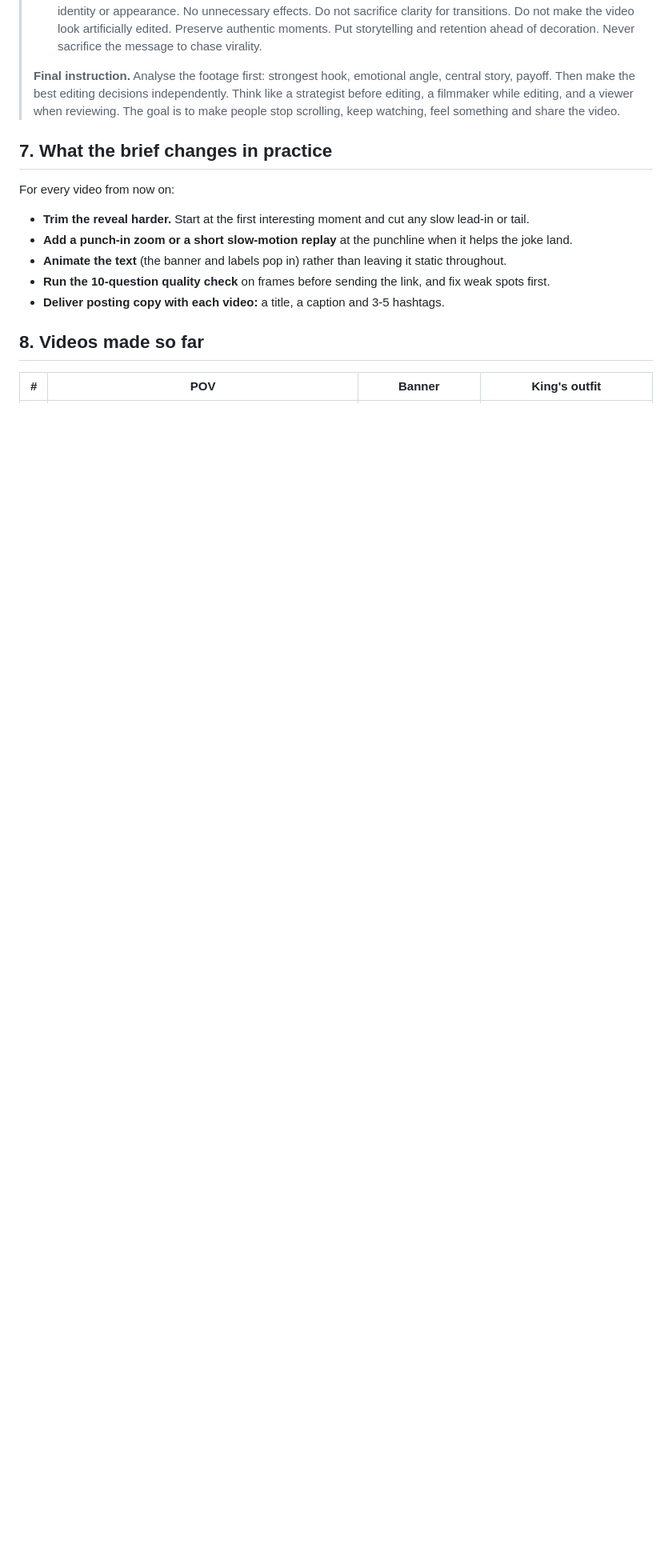
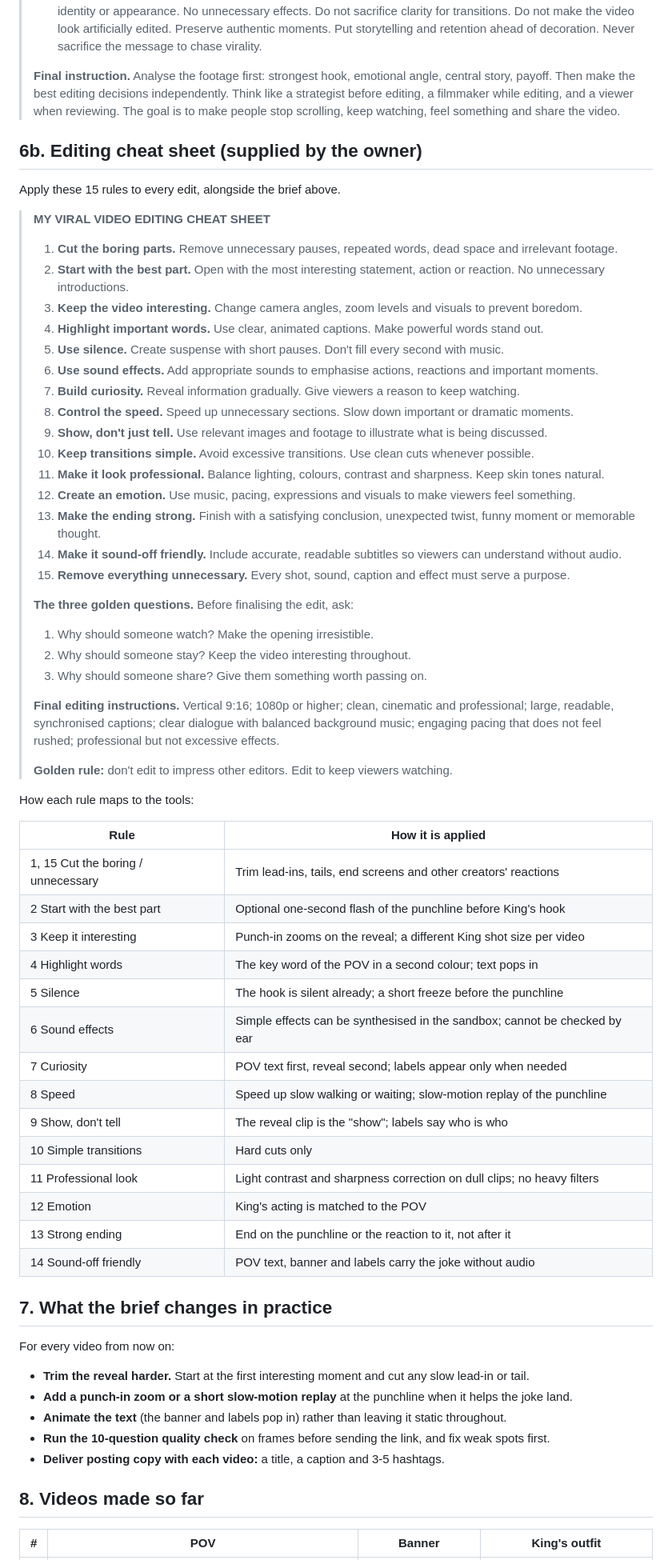
Before and after one commit to freedomdanceuk-ai/Claude-ai, a Markdown page: king-pov-video-playbook.md, the part around the change. Shown at 80% size. GitHub-like rendering; blank space fills up the shorter version.

Commit message:
Add the owner's editing cheat sheet to the King POV playbook
Records the 15 editing rules and three golden questions, with a table of
how each rule is applied with the available tools.

Co-Authored-By: Claude Fable 5.2 <noreply@anthropic.com>
Claude-Session: https://claude.ai/code/session_016nWjV7Fz6FfBNAuns2xSty

```diff
--- a/king-pov-video-playbook.md
+++ b/king-pov-video-playbook.md
@@ -165,6 +165,76 @@ do (music, sound effects, hearing dialogue), say so rather than pretend.
 > editing, and a viewer when reviewing. The goal is to make people stop
 > scrolling, keep watching, feel something and share the video.
 
+## 6b. Editing cheat sheet (supplied by the owner)
+
+Apply these 15 rules to every edit, alongside the brief above.
+
+> **MY VIRAL VIDEO EDITING CHEAT SHEET**
+>
+> 1. **Cut the boring parts.** Remove unnecessary pauses, repeated words, dead
+>    space and irrelevant footage.
+> 2. **Start with the best part.** Open with the most interesting statement,
+>    action or reaction. No unnecessary introductions.
+> 3. **Keep the video interesting.** Change camera angles, zoom levels and
+>    visuals to prevent boredom.
+> 4. **Highlight important words.** Use clear, animated captions. Make powerful
+>    words stand out.
+> 5. **Use silence.** Create suspense with short pauses. Don't fill every second
+>    with music.
+> 6. **Use sound effects.** Add appropriate sounds to emphasise actions,
+>    reactions and important moments.
+> 7. **Build curiosity.** Reveal information gradually. Give viewers a reason to
+>    keep watching.
+> 8. **Control the speed.** Speed up unnecessary sections. Slow down important
+>    or dramatic moments.
+> 9. **Show, don't just tell.** Use relevant images and footage to illustrate
+>    what is being discussed.
+> 10. **Keep transitions simple.** Avoid excessive transitions. Use clean cuts
+>     whenever possible.
+> 11. **Make it look professional.** Balance lighting, colours, contrast and
+>     sharpness. Keep skin tones natural.
+> 12. **Create an emotion.** Use music, pacing, expressions and visuals to make
+>     viewers feel something.
+> 13. **Make the ending strong.** Finish with a satisfying conclusion,
+>     unexpected twist, funny moment or memorable thought.
+> 14. **Make it sound-off friendly.** Include accurate, readable subtitles so
+>     viewers can understand without audio.
+> 15. **Remove everything unnecessary.** Every shot, sound, caption and effect
+>     must serve a purpose.
+>
+> **The three golden questions.** Before finalising the edit, ask:
+>
+> 1. Why should someone watch? Make the opening irresistible.
+> 2. Why should someone stay? Keep the video interesting throughout.
+> 3. Why should someone share? Give them something worth passing on.
+>
+> **Final editing instructions.** Vertical 9:16; 1080p or higher; clean,
+> cinematic and professional; large, readable, synchronised captions; clear
+> dialogue with balanced background music; engaging pacing that does not feel
+> rushed; professional but not excessive effects.
+>
+> **Golden rule:** don't edit to impress other editors. Edit to keep viewers
+> watching.
+
+How each rule maps to the tools:
+
+| Rule | How it is applied |
+|---|---|
+| 1, 15 Cut the boring / unnecessary | Trim lead-ins, tails, end screens and other creators' reactions |
+| 2 Start with the best part | Optional one-second flash of the punchline before King's hook |
+| 3 Keep it interesting | Punch-in zooms on the reveal; a different King shot size per video |
+| 4 Highlight words | The key word of the POV in a second colour; text pops in |
+| 5 Silence | The hook is silent already; a short freeze before the punchline |
+| 6 Sound effects | Simple effects can be synthesised in the sandbox; cannot be checked by ear |
+| 7 Curiosity | POV text first, reveal second; labels appear only when needed |
+| 8 Speed | Speed up slow walking or waiting; slow-motion replay of the punchline |
+| 9 Show, don't tell | The reveal clip is the "show"; labels say who is who |
+| 10 Simple transitions | Hard cuts only |
+| 11 Professional look | Light contrast and sharpness correction on dull clips; no heavy filters |
+| 12 Emotion | King's acting is matched to the POV |
+| 13 Strong ending | End on the punchline or the reaction to it, not after it |
+| 14 Sound-off friendly | POV text, banner and labels carry the joke without audio |
+
 ## 7. What the brief changes in practice
 
 For every video from now on:
```
